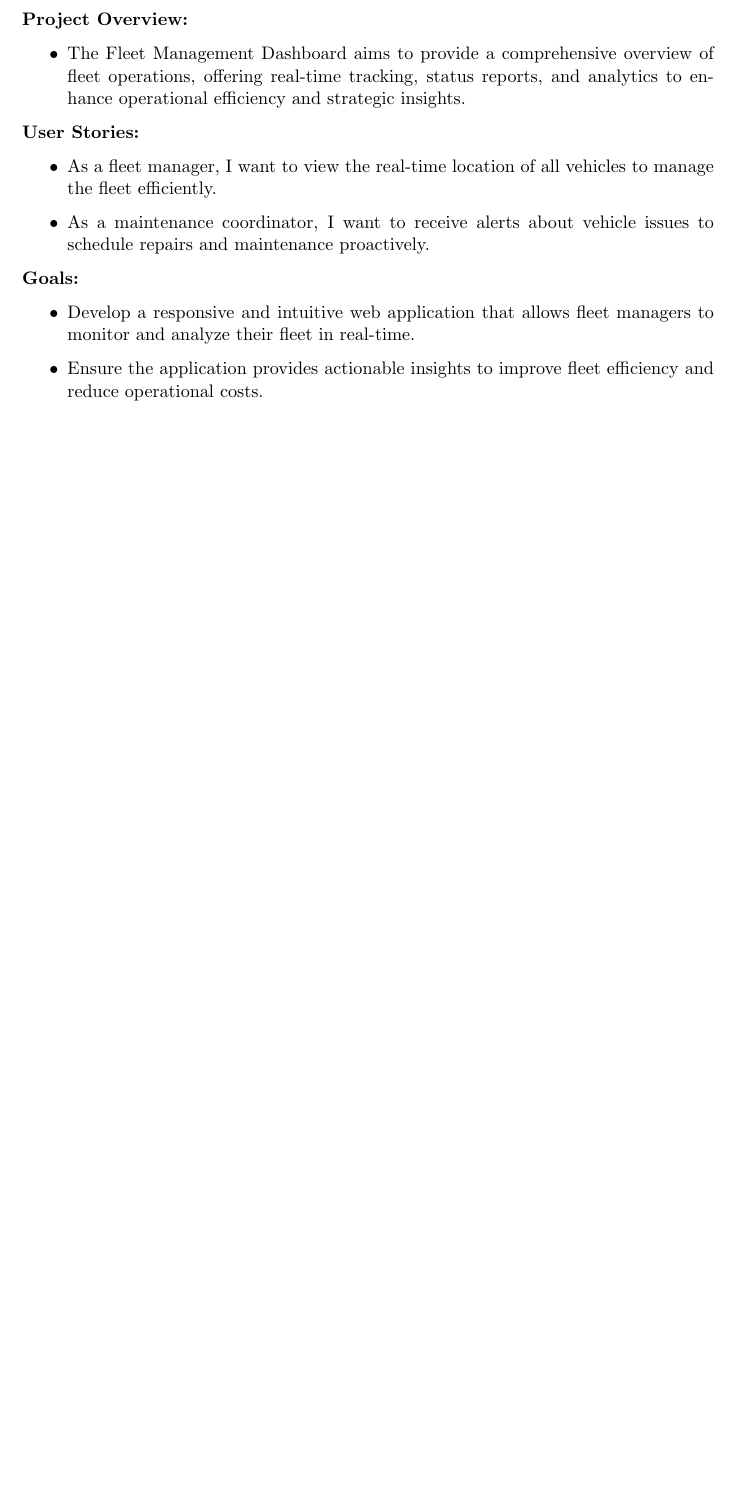
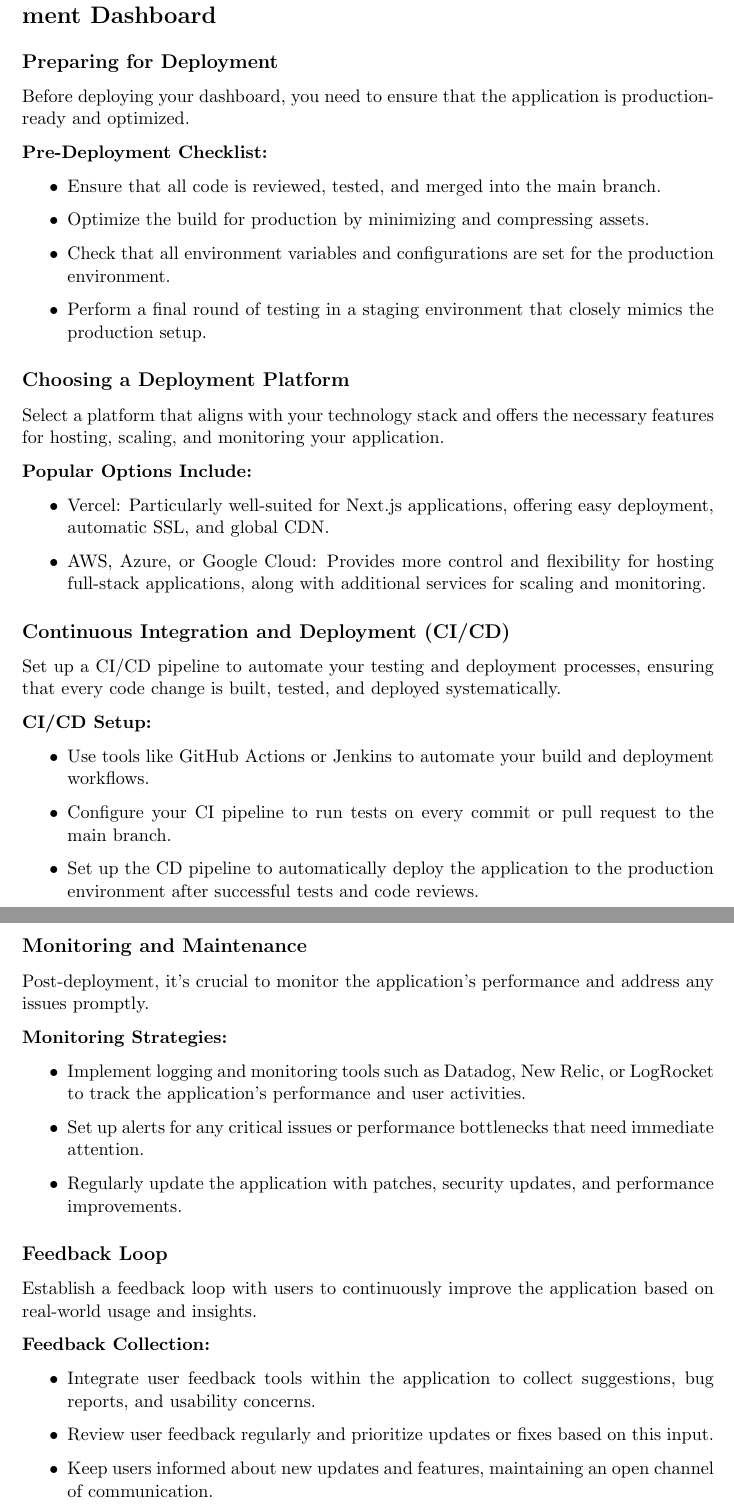
Before and after one commit to FancyKat/SFSU_NOTES, a LaTeX document (internships/job_postings/zoox/main.tex, which reads internships/job_postings/zoox/jobs/Post_1/project_sections/step_5.tex): part of page 12 of 14 before the commit and two parts of pages 14 and 15 of 17 after it, the two joined at a grey line, cut at the place of the change, the shorter picture padded with empty space. Compiled offline with pdfLaTeX.

Commit message:
Update internship job postings

```diff
--- a/internships/job_postings/zoox/jobs/Post_1/project_sections/step_5.tex
+++ b/internships/job_postings/zoox/jobs/Post_1/project_sections/step_5.tex
@@ -1,18 +1,51 @@
-\section*{Requirement Analysis and Planning}
+\section*{Deployment and Continuous Integration for Fleet Management Dashboard}
 
-\textbf{Project Overview:}
+\subsection*{Preparing for Deployment}
+Before deploying your dashboard, you need to ensure that the application is production-ready and optimized.
+
+\textbf{Pre-Deployment Checklist:}
 \begin{itemize}
-    \item The Fleet Management Dashboard aims to provide a comprehensive overview of fleet operations, offering real-time tracking, status reports, and analytics to enhance operational efficiency and strategic insights.
+    \item Ensure that all code is reviewed, tested, and merged into the main branch.
+    \item Optimize the build for production by minimizing and compressing assets.
+    \item Check that all environment variables and configurations are set for the production environment.
+    \item Perform a final round of testing in a staging environment that closely mimics the production setup.
 \end{itemize}
 
-\textbf{User Stories:}
+\subsection*{Choosing a Deployment Platform}
+Select a platform that aligns with your technology stack and offers the necessary features for hosting, scaling, and monitoring your application.
+
+\textbf{Popular Options Include:}
 \begin{itemize}
-    \item As a fleet manager, I want to view the real-time location of all vehicles to manage the fleet efficiently.
-    \item As a maintenance coordinator, I want to receive alerts about vehicle issues to schedule repairs and maintenance proactively.
+    \item Vercel: Particularly well-suited for Next.js applications, offering easy deployment, automatic SSL, and global CDN.
+    \item AWS, Azure, or Google Cloud: Provides more control and flexibility for hosting full-stack applications, along with additional services for scaling and monitoring.
 \end{itemize}
 
-\textbf{Goals:}
+\subsection*{Continuous Integration and Deployment (CI/CD)}
+Set up a CI/CD pipeline to automate your testing and deployment processes, ensuring that every code change is built, tested, and deployed systematically.
+
+\textbf{CI/CD Setup:}
 \begin{itemize}
-    \item Develop a responsive and intuitive web application that allows fleet managers to monitor and analyze their fleet in real-time.
-    \item Ensure the application provides actionable insights to improve fleet efficiency and reduce operational costs.
+    \item Use tools like GitHub Actions or Jenkins to automate your build and deployment workflows.
+    \item Configure your CI pipeline to run tests on every commit or pull request to the main branch.
+    \item Set up the CD pipeline to automatically deploy the application to the production environment after successful tests and code reviews.
 \end{itemize}
+
+\subsection*{Monitoring and Maintenance}
+Post-deployment, it's crucial to monitor the application's performance and address any issues promptly.
+
+\textbf{Monitoring Strategies:}
+\begin{itemize}
+    \item Implement logging and monitoring tools such as Datadog, New Relic, or LogRocket to track the application's performance and user activities.
+    \item Set up alerts for any critical issues or performance bottlenecks that need immediate attention.
+    \item Regularly update the application with patches, security updates, and performance improvements.
+\end{itemize}
+
+\subsection*{Feedback Loop}
+Establish a feedback loop with users to continuously improve the application based on real-world usage and insights.
+
+\textbf{Feedback Collection:}
+\begin{itemize}
+    \item Integrate user feedback tools within the application to collect suggestions, bug reports, and usability concerns.
+    \item Review user feedback regularly and prioritize updates or fixes based on this input.
+    \item Keep users informed about new updates and features, maintaining an open channel of communication.
+\end{itemize}
```
Also changed, not shown: internships/job_postings/zoox/jobs/Post_1/project_sections/step_2.tex (+71 -0 lines), internships/job_postings/zoox/main.pdf, 4 other files.
